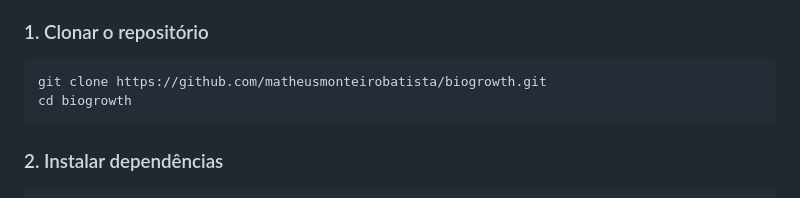
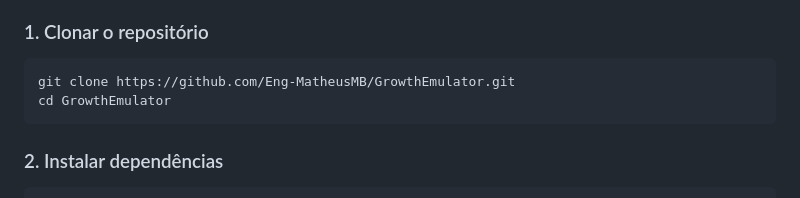
Before and after one commit to Eng-MatheusMB/GrowthEmulator, a Markdown page: README.md, the part around the change. Rendered like a GitHub page.

````diff
--- a/README.md
+++ b/README.md
@@ -32,8 +32,8 @@ pesquisadores, engenheiros de bioprocessos e estudantes.
 
 ### 1. Clonar o repositório
 ```bash
-git clone https://github.com/matheusmonteirobatista/biogrowth.git
-cd biogrowth
+git clone https://github.com/Eng-MatheusMB/GrowthEmulator.git
+cd GrowthEmulator
 ```
 
 ### 2. Instalar dependências
````
